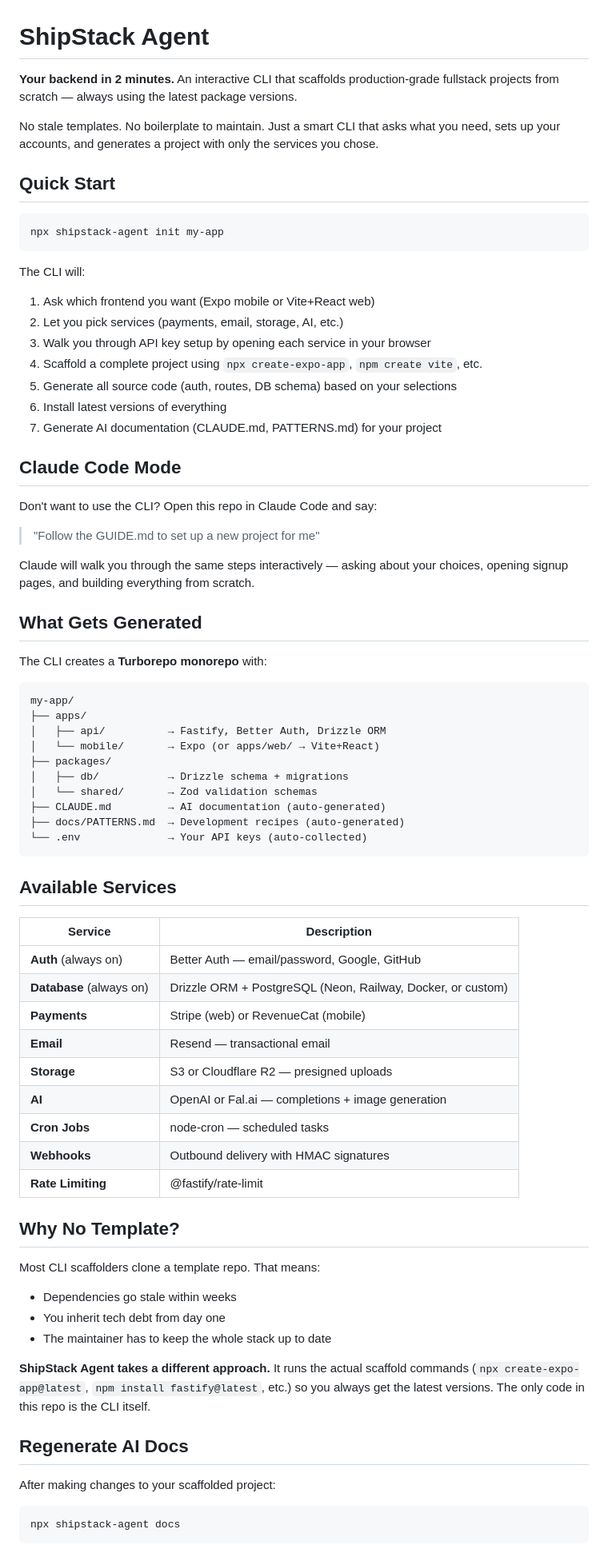
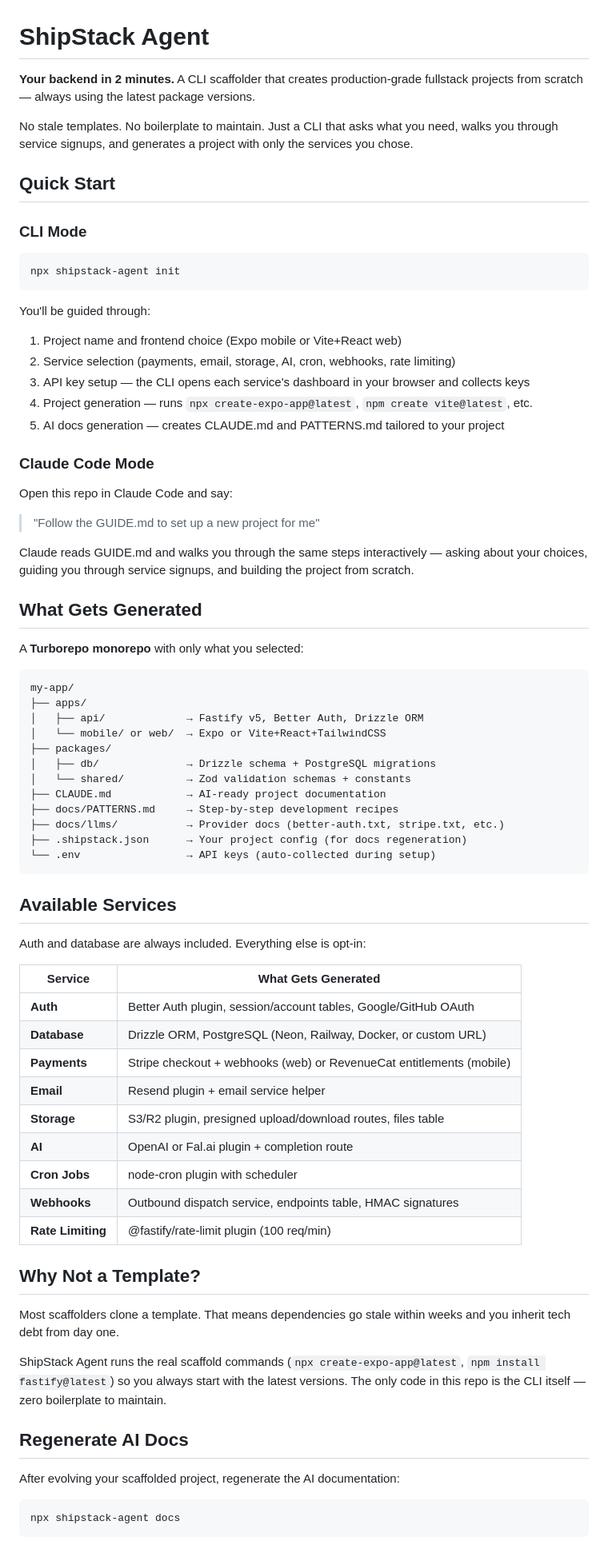
Before and after one commit to mgorabbani/shipfast-agent-ready-stack, a Markdown page: README.md, the part around one of its changes. Shown at 80% size. GitHub-like rendering.

Commit message:
docs: improve README with clearer structure and contributing section
https://claude.ai/code/session_017CukQBspnbbywpTHGRezQx

````diff
--- a/README.md
+++ b/README.md
@@ -1,75 +1,76 @@
 # ShipStack Agent
 
-**Your backend in 2 minutes.** An interactive CLI that scaffolds production-grade fullstack projects from scratch — always using the latest package versions.
+**Your backend in 2 minutes.** A CLI scaffolder that creates production-grade fullstack projects from scratch — always using the latest package versions.
 
-No stale templates. No boilerplate to maintain. Just a smart CLI that asks what you need, sets up your accounts, and generates a project with only the services you chose.
+No stale templates. No boilerplate to maintain. Just a CLI that asks what you need, walks you through service signups, and generates a project with only the services you chose.
 
 ## Quick Start
 
+### CLI Mode
+
 ```bash
-npx shipstack-agent init my-app
+npx shipstack-agent init
 ```
 
-The CLI will:
-1. Ask which frontend you want (Expo mobile or Vite+React web)
-2. Let you pick services (payments, email, storage, AI, etc.)
-3. Walk you through API key setup by opening each service in your browser
-4. Scaffold a complete project using `npx create-expo-app`, `npm create vite`, etc.
-5. Generate all source code (auth, routes, DB schema) based on your selections
-6. Install latest versions of everything
-7. Generate AI documentation (CLAUDE.md, PATTERNS.md) for your project
+You'll be guided through:
+1. Project name and frontend choice (Expo mobile or Vite+React web)
+2. Service selection (payments, email, storage, AI, cron, webhooks, rate limiting)
+3. API key setup — the CLI opens each service's dashboard in your browser and collects keys
+4. Project generation — runs `npx create-expo-app@latest`, `npm create vite@latest`, etc.
+5. AI docs generation — creates CLAUDE.md and PATTERNS.md tailored to your project
 
-## Claude Code Mode
+### Claude Code Mode
 
-Don't want to use the CLI? Open this repo in Claude Code and say:
+Open this repo in Claude Code and say:
 
 > "Follow the GUIDE.md to set up a new project for me"
 
-Claude will walk you through the same steps interactively — asking about your choices, opening signup pages, and building everything from scratch.
+Claude reads GUIDE.md and walks you through the same steps interactively — asking about your choices, guiding you through service signups, and building the project from scratch.
 
 ## What Gets Generated
 
-The CLI creates a **Turborepo monorepo** with:
+A **Turborepo monorepo** with only what you selected:
 
 ```
 my-app/
 ├── apps/
-│   ├── api/          → Fastify, Better Auth, Drizzle ORM
-│   └── mobile/       → Expo (or apps/web/ → Vite+React)
+│   ├── api/             → Fastify v5, Better Auth, Drizzle ORM
+│   └── mobile/ or web/  → Expo or Vite+React+TailwindCSS
 ├── packages/
-│   ├── db/           → Drizzle schema + migrations
-│   └── shared/       → Zod validation schemas
-├── CLAUDE.md         → AI documentation (auto-generated)
-├── docs/PATTERNS.md  → Development recipes (auto-generated)
-└── .env              → Your API keys (auto-collected)
+│   ├── db/              → Drizzle schema + PostgreSQL migrations
+│   └── shared/          → Zod validation schemas + constants
+├── CLAUDE.md            → AI-ready project documentation
+├── docs/PATTERNS.md     → Step-by-step development recipes
+├── docs/llms/           → Provider docs (better-auth.txt, stripe.txt, etc.)
+├── .shipstack.json      → Your project config (for docs regeneration)
+└── .env                 → API keys (auto-collected during setup)
 ```
 
 ## Available Services
 
-| Service | Description |
-|---------|-------------|
-| **Auth** (always on) | Better Auth — email/password, Google, GitHub |
-| **Database** (always on) | Drizzle ORM + PostgreSQL (Neon, Railway, Docker, or custom) |
-| **Payments** | Stripe (web) or RevenueCat (mobile) |
-| **Email** | Resend — transactional email |
-| **Storage** | S3 or Cloudflare R2 — presigned uploads |
-| **AI** | OpenAI or Fal.ai — completions + image generation |
-| **Cron Jobs** | node-cron — scheduled tasks |
-| **Webhooks** | Outbound delivery with HMAC signatures |
-| **Rate Limiting** | @fastify/rate-limit |
+Auth and database are always included. Everything else is opt-in:
 
-## Why No Template?
+| Service | What Gets Generated |
+|---------|-------------------|
+| **Auth** | Better Auth plugin, session/account tables, Google/GitHub OAuth |
+| **Database** | Drizzle ORM, PostgreSQL (Neon, Railway, Docker, or custom URL) |
+| **Payments** | Stripe checkout + webhooks (web) or RevenueCat entitlements (mobile) |
+| **Email** | Resend plugin + email service helper |
+| **Storage** | S3/R2 plugin, presigned upload/download routes, files table |
+| **AI** | OpenAI or Fal.ai plugin + completion route |
+| **Cron Jobs** | node-cron plugin with scheduler |
+| **Webhooks** | Outbound dispatch service, endpoints table, HMAC signatures |
+| **Rate Limiting** | @fastify/rate-limit plugin (100 req/min) |
 
-Most CLI scaffolders clone a template repo. That means:
-- Dependencies go stale within weeks
-- You inherit tech debt from day one
-- The maintainer has to keep the whole stack up to date
+## Why Not a Template?
 
-**ShipStack Agent takes a different approach.** It runs the actual scaffold commands (`npx create-expo-app@latest`, `npm install fastify@latest`, etc.) so you always get the latest versions. The only code in this repo is the CLI itself.
+Most scaffolders clone a template. That means dependencies go stale within weeks and you inherit tech debt from day one.
+
+ShipStack Agent runs the real scaffold commands (`npx create-expo-app@latest`, `npm install fastify@latest`) so you always start with the latest versions. The only code in this repo is the CLI itself — zero boilerplate to maintain.
 
 ## Regenerate AI Docs
 
-After making changes to your scaffolded project:
+After evolving your scaffolded project, regenerate the AI documentation:
 
 ```bash
 npx shipstack-agent docs
````
Also changed, not shown: other parts of README.md (+11 -4 lines).
